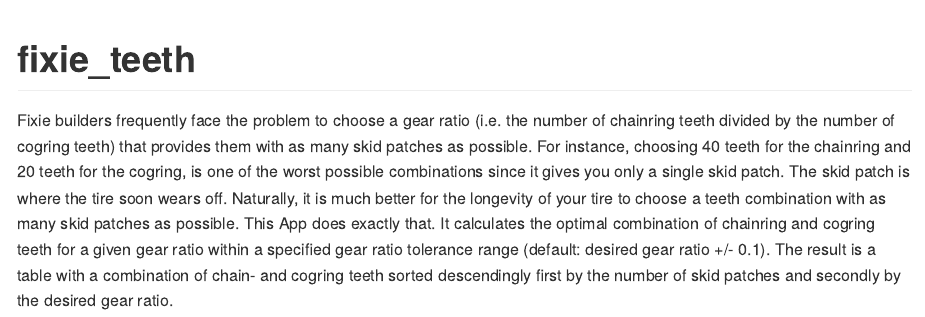
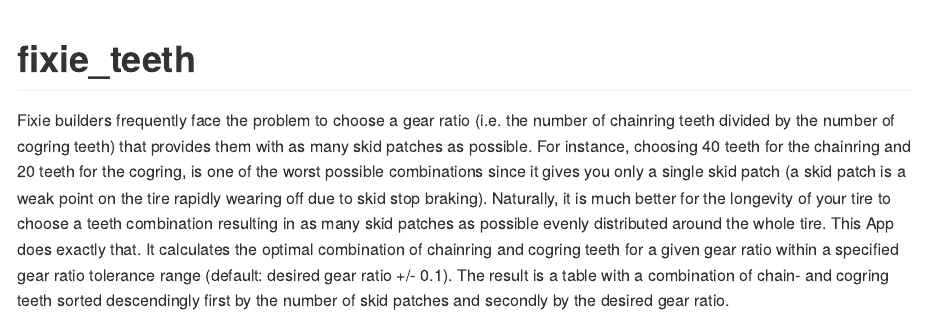
Before and after one commit to jannes-m/apps, an R Markdown document (fixie_teeth/README.Rmd): the page in a window 1100 px wide, from its top. Rendered offline with R 4.5, knitr and Pandoc, with nearby package versions.

Commit message:
update README

```diff
--- a/fixie_teeth/README.Rmd
+++ b/fixie_teeth/README.Rmd
@@ -16,5 +16,5 @@ knitr::opts_chunk$set(
 
 # fixie_teeth
 Fixie builders frequently face the problem to choose a gear ratio (i.e. the number of chainring teeth divided by the number of cogring teeth) that provides them with as many skid patches as possible.
-For instance, choosing 40 teeth for the chainring and 20 teeth for the cogring, is one of the worst possible combinations since it gives you only a single skid patch. The skid patch is where the tire soon wears off. Naturally, it is much better for the longevity of your tire to choose a teeth combination with as many skid patches as possible.
+For instance, choosing 40 teeth for the chainring and 20 teeth for the cogring, is one of the worst possible combinations since it gives you only a single skid patch (a skid patch is a weak point on the tire rapidly wearing off due to skid stop braking). Naturally, it is much better for the longevity of your tire to choose a teeth combination resulting in as many skid patches as possible evenly distributed around the whole tire.
 This App does exactly that. It calculates the optimal combination of chainring and cogring teeth for a given gear ratio within a specified gear ratio tolerance range (default: desired gear ratio +/- 0.1). The result is a table with a combination of chain- and cogring teeth sorted descendingly first by the number of skid patches and secondly by the desired gear ratio.
```
Also changed, not shown: fixie_teeth/README.md.
